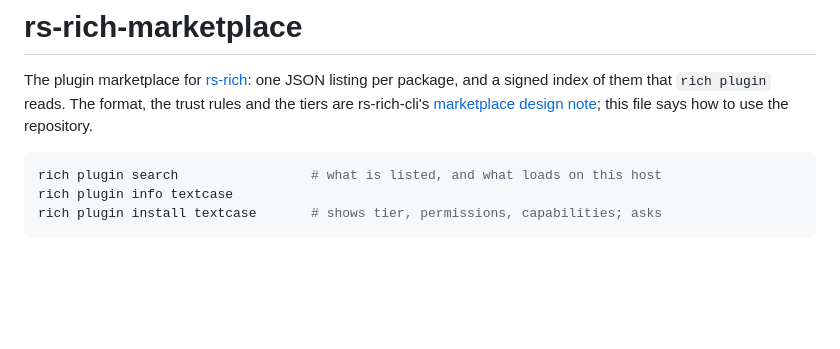
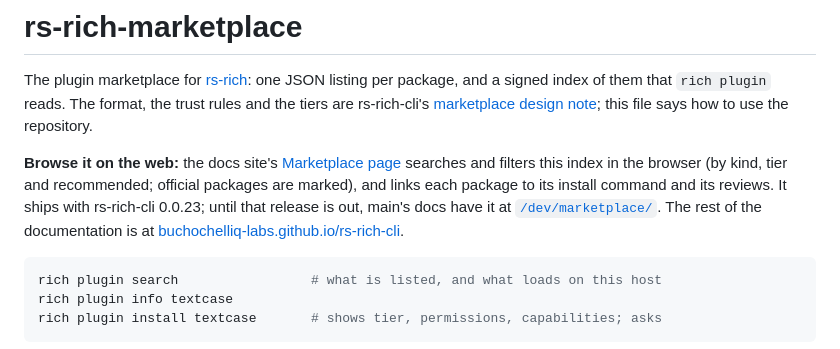
Before and after one commit to buchochelliq-labs/rs-rich-marketplace, a Markdown page: README.md, the part around the change. GitHub-like rendering; blank space fills up the shorter version.

Commit message:
README: link the docs site's Marketplace page and the docs
Co-Authored-By: Claude Opus 5.5 <noreply@anthropic.com>
Claude-Session: https://claude.ai/code/session_016gDf7fRZp3RUDssEpHytze

````diff
--- a/README.md
+++ b/README.md
@@ -5,6 +5,16 @@ one JSON listing per package, and a signed index of them that `rich plugin`
 reads. The format, the trust rules and the tiers are rs-rich-cli's
 [marketplace design note](https://github.com/buchochelliq-labs/rs-rich-cli/blob/main/docs/design/marketplace.md);
 this file says how to use the repository.
+
+**Browse it on the web:** the docs site's
+[Marketplace page](https://buchochelliq-labs.github.io/rs-rich-cli/latest/marketplace/)
+searches and filters this index in the browser (by kind, tier and
+recommended; official packages are marked), and links each package to its
+install command and its reviews. It ships with rs-rich-cli 0.0.23; until
+that release is out, main's docs have it at
+[`/dev/marketplace/`](https://buchochelliq-labs.github.io/rs-rich-cli/dev/marketplace/).
+The rest of the documentation is at
+[buchochelliq-labs.github.io/rs-rich-cli](https://buchochelliq-labs.github.io/rs-rich-cli/).
 
 ```bash
 rich plugin search                 # what is listed, and what loads on this host
````
